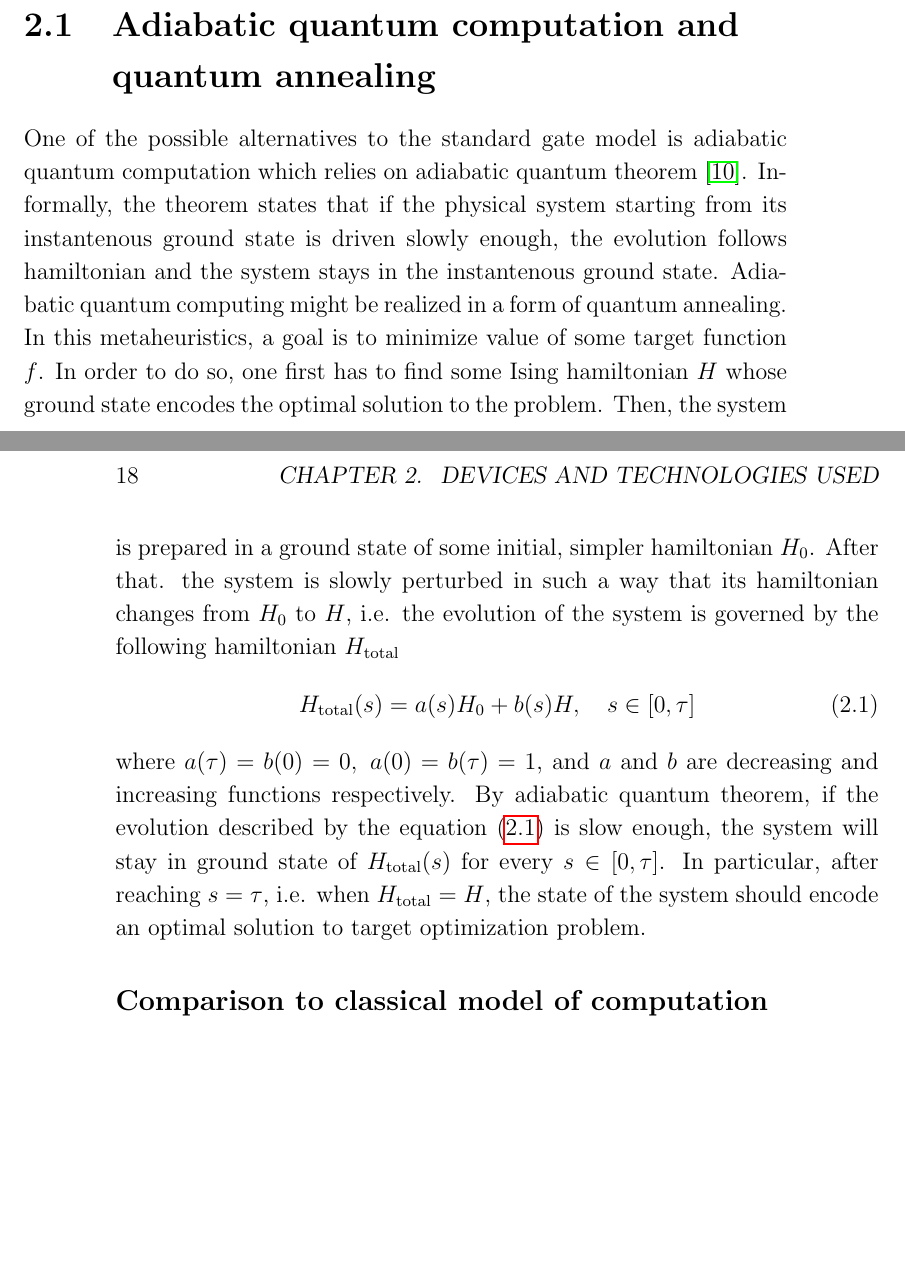
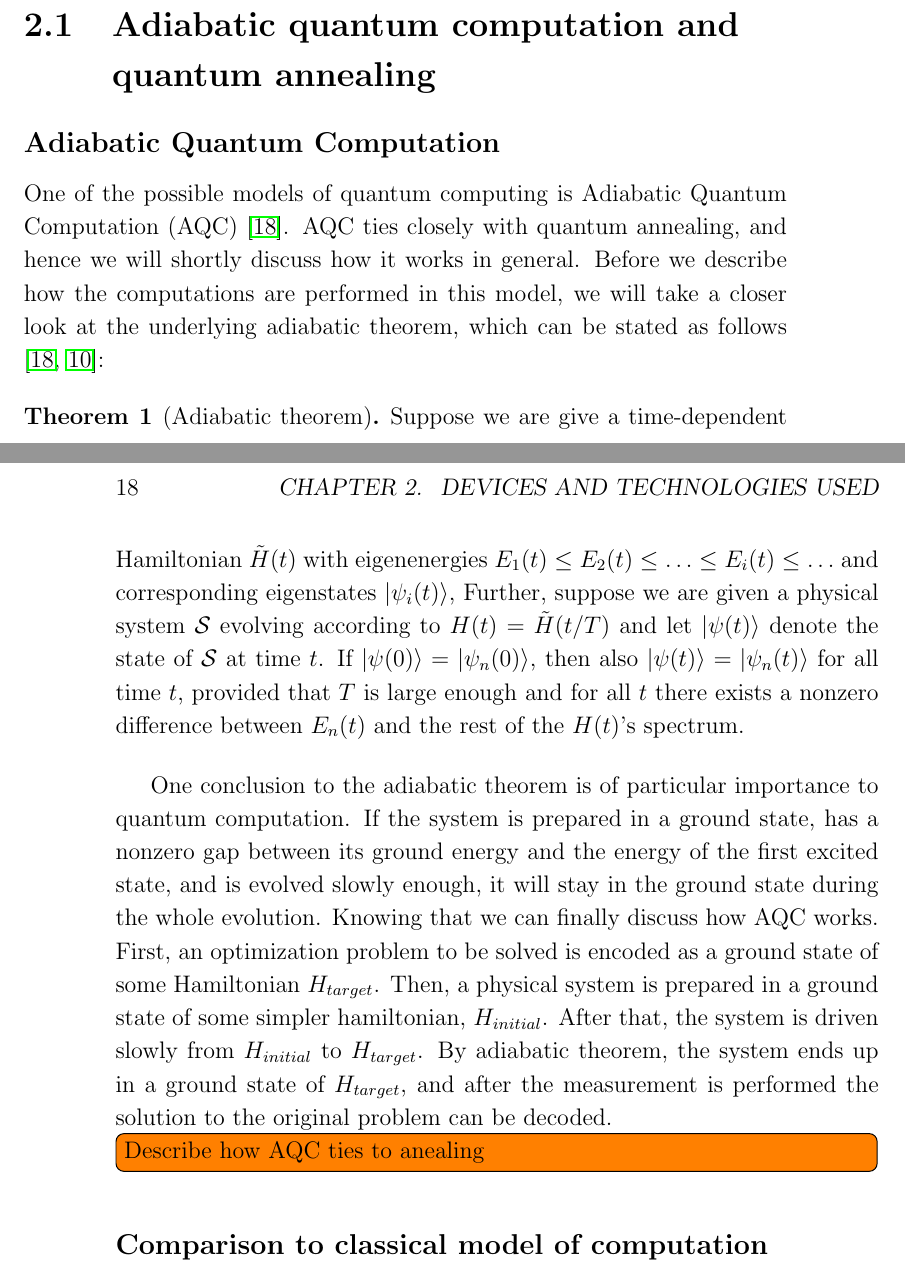
Before and after one commit to dexter2206/phd-thesis, a LaTeX thesis (main.tex, which reads chapters/near-term-technologies.tex): two parts of pages 17 and 18 of 65, joined at a grey line, cut so that both start at the same text, the shorter picture padded with empty space. Compiled offline with pdfLaTeX.

Commit message:
Update description

```diff
--- a/chapters/near-term-technologies.tex
+++ b/chapters/near-term-technologies.tex
@@ -10,13 +10,35 @@ units (GPUs).
 
 
 \section{Adiabatic quantum computation and quantum annealing}
-One of the possible alternatives to the standard gate model is adiabatic quantum computation which relies on adiabatic quantum theorem \cite{born}. Informally, the theorem states that if the physical system starting from its instantenous ground state is driven slowly enough, the evolution follows hamiltonian and the system stays in the instantenous ground state. Adiabatic quantum computing might be realized in a form of quantum annealing. In this metaheuristics, a goal is to minimize value of some target function $f$. In order to do so, one first has to find some Ising hamiltonian $H$ whose ground state encodes the optimal solution to the problem. Then, the system is prepared in a ground state of some initial, simpler hamiltonian $H_0$. After that. the system is slowly perturbed in such a way that its hamiltonian changes from $H_0$ to $H$, i.e. the evolution of the system is governed by the following hamiltonian $H_\text{total}$
-\begin{equation}
-    \label{eq:aqc}
-    {H}_\text{total}(s) = a(s) {H}_0 + b(s){H}, \quad s \in [0, \tau]
-\end{equation}
-where $a(\tau) = b(0) = 0, \; a(0) = b(\tau) = 1$, and $a$ and $b$ are decreasing and increasing functions respectively.
-By adiabatic quantum theorem, if the evolution described by the equation \eqref{eq:aqc} is slow enough, the system will stay in ground state of ${H}_\text{total}(s)$ for every $s \in [0, \tau]$. In particular, after reaching $s=\tau$, i.e. when $H_\text{total} = H$, the state of the system should encode an optimal solution to target optimization problem.
+
+\subsection{Adiabatic Quantum Computation}
+One of the possible models of quantum computing is Adiabatic Quantum Computation (AQC)
+\cite{farhi}. AQC ties closely with quantum annealing, and hence we will shortly discuss how it
+works in general. Before we describe how the computations are performed in this model, we will take
+a closer look at the underlying adiabatic theorem, which can be stated as follows \cite{farhi,
+born}:
+
+\begin{theorem}[Adiabatic theorem]
+Suppose we are give a time-dependent Hamiltonian $\tilde{H}(t)$ with eigenenergies $E_1(t) \le E_2(t) \le
+ \ldots \le E_i(t) \le \ldots$ and corresponding eigenstates $\ket{\psi_i(t)}$, Further, suppose we
+ are given a physical system $\mathcal{S}$ evolving according to $H(t) = \tilde{H}(t/T)$ and let
+ $\ket{\psi(t)}$ denote the state of $\mathcal{S}$ at time $t$. If $\ket{\psi(0)} =
+ \ket{\psi_n(0)}$, then also $\ket{\psi(t)} = \ket{\psi_n(t)}$ for all time $t$, provided that $T$ is large
+ enough and for all $t$ there
+ exists a nonzero difference between $E_n(t)$ and the rest of the $H(t)$'s spectrum.
+\end{theorem}
+
+One conclusion to the adiabatic theorem is of particular importance to quantum computation. If the
+system is prepared in a ground state, has a nonzero gap between its ground energy and the energy of
+the first excited state, and is evolved slowly enough, it will stay in the ground state during the
+whole evolution. Knowing that we can finally discuss how AQC works. First, an optimization problem
+to be solved is encoded as a ground state of some Hamiltonian $H_{target}$. Then, a physical system
+is prepared in a ground state of some simpler hamiltonian, $H_{initial}$. After that, the system is
+driven slowly from $H_{initial}$ to $H_{target}$. By adiabatic theorem, the system ends up in a
+ground state of $H_{target}$, and after the measurement is performed the solution to the original
+problem can be decoded.
+
+\todo[inline]{Describe how AQC ties to anealing}
 
 \subsection{Comparison to classical model of computation}
 It is clearly visible that quantum annealing is different from computing using classical computers. One of the most obvious differences is computational model. On classical computers one essentially writes programs as a series of instructions to be executed by the CPU. On typical machines, CPU is capable of performing arithmetic operations, computing values of some special functions, managing execution flow, controlling I/O and much more. In comparison, quantum annealers are capable of executing a single operation: annealing given optimization problem. Therefore, programming these devices boils down to defining optimization problem and tuning the annealing parameters. There is no processing flow controlled by the programmer.
--- a/main.tex
+++ b/main.tex
@@ -28,6 +28,7 @@
 \newcommand{\bg}[1]{\textcolor{red}{bg: #1}}
 
 \newtheorem{lemma}{Lemma}
+\newtheorem{theorem}{Theorem}
 
 \include{definitions}
 
```
